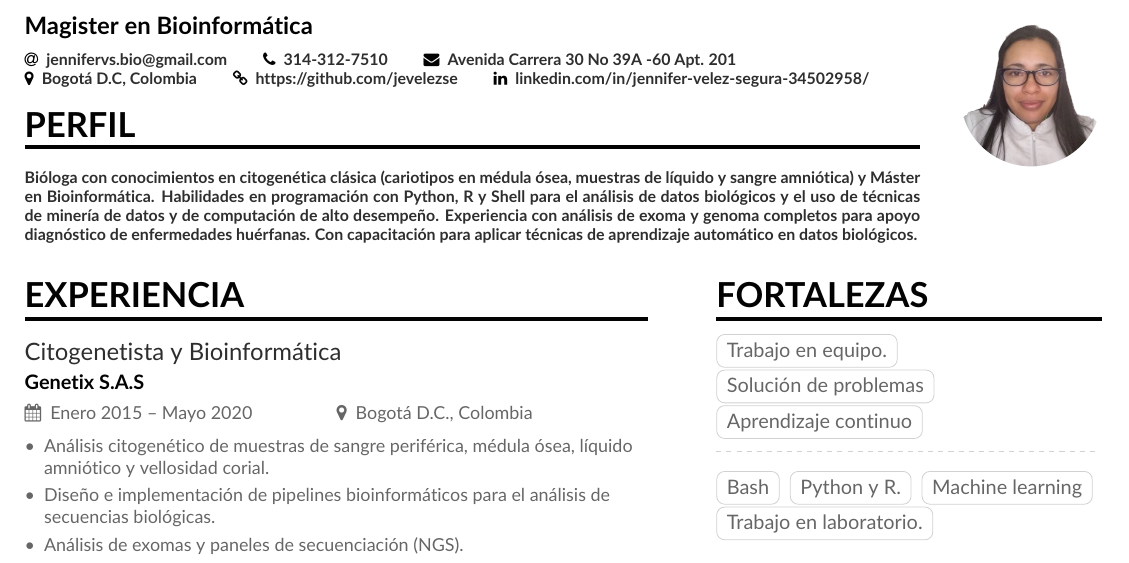
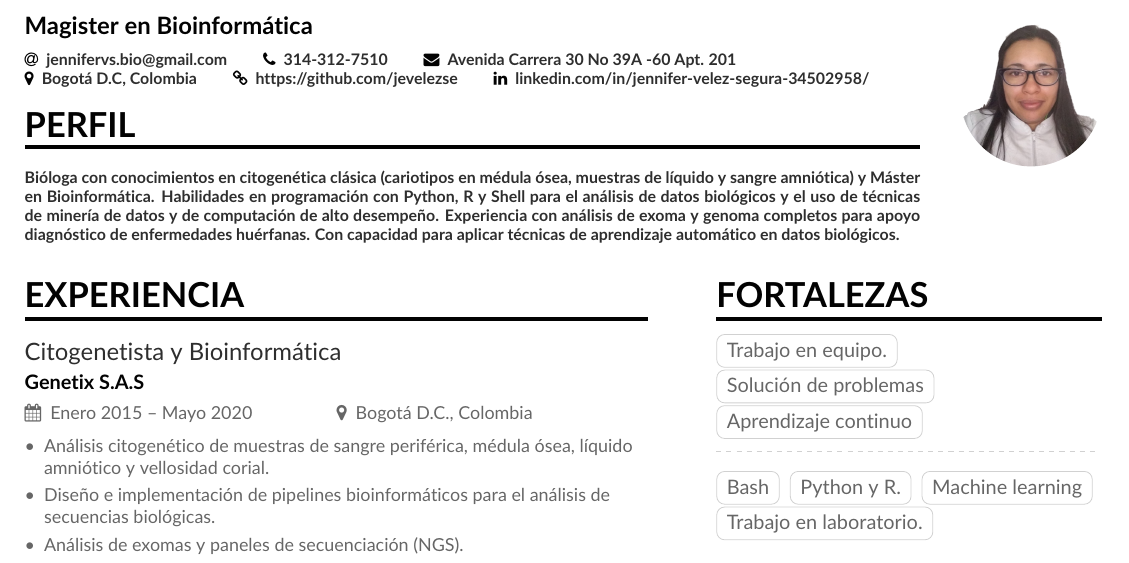
Before and after one commit to jevelezse/Hoja-de-Vida, a LaTeX CV (mmayer.tex): part of page 1 of 2, cut so that both start at the same text. Compiled offline with pdfLaTeX.

Commit message:
Updates from Overleaf

```diff
--- a/mmayer.tex
+++ b/mmayer.tex
@@ -78,7 +78,7 @@
 \\
 \cvsection[]{Perfil}
 \justify
-{Bióloga con conocimientos en citogenética clásica (cariotipos en médula ósea, muestras de líquido y sangre amniótica) y Máster en Bioinformática. Habilidades en programación con Python, R y Shell para el análisis de datos biológicos y el uso de técnicas de minería de datos y de computación de alto desempeño. Experiencia con análisis de exoma y genoma completos para apoyo  diagnóstico de enfermedades huérfanas. Con capacitación para aplicar técnicas de aprendizaje automático en datos biológicos.}
+{Bióloga con conocimientos en citogenética clásica (cariotipos en médula ósea, muestras de líquido y sangre amniótica) y Máster en Bioinformática. Habilidades en programación con Python, R y Shell para el análisis de datos biológicos y el uso de técnicas de minería de datos y de computación de alto desempeño. Experiencia con análisis de exoma y genoma completos para apoyo  diagnóstico de enfermedades huérfanas. Con capacidad para aplicar técnicas de aprendizaje automático en datos biológicos.}
 }
 
 %% Make the header extend all the way to the right, if you want.
```
